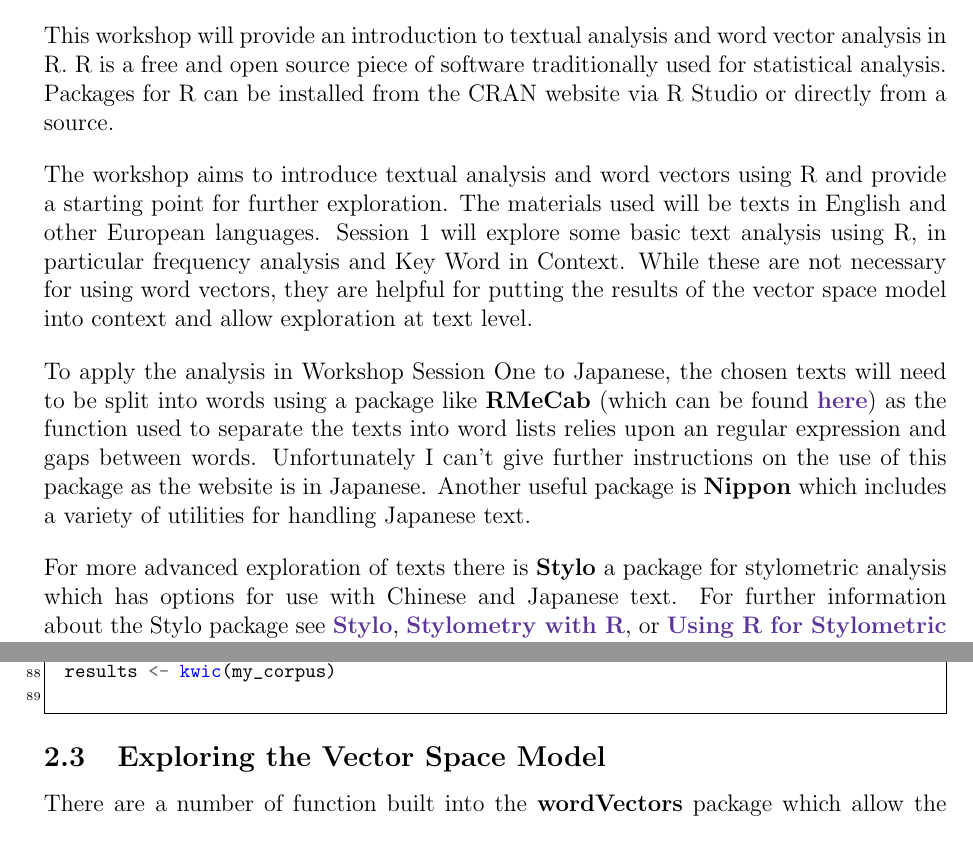
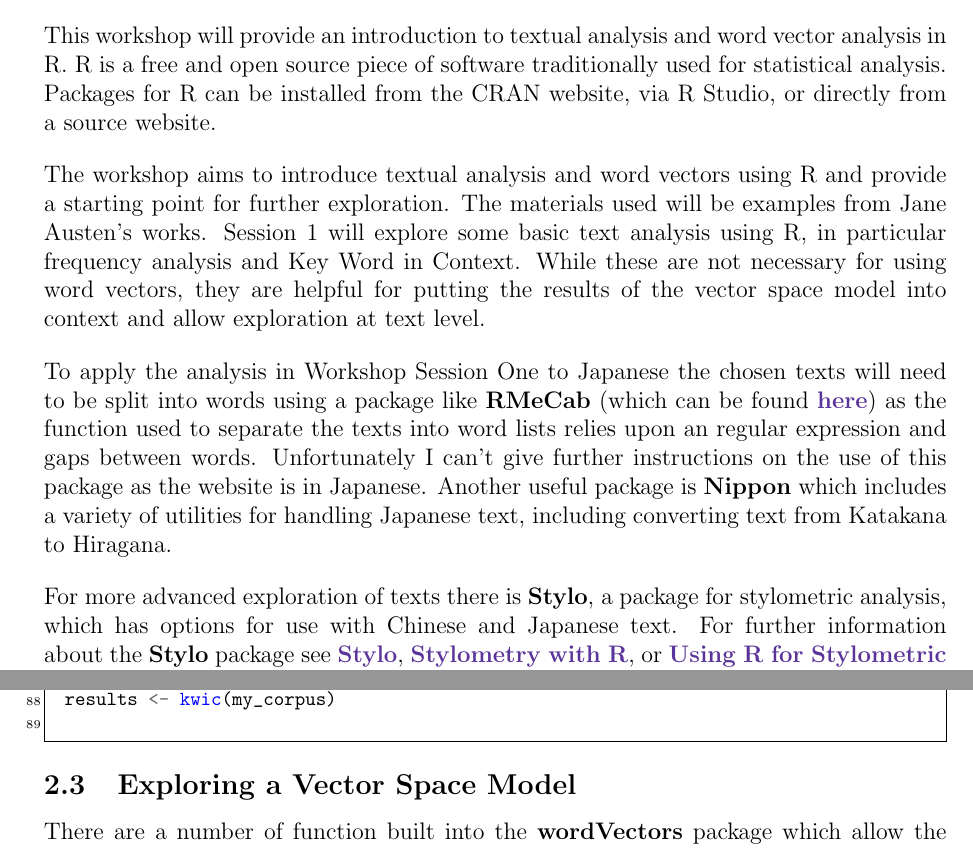
Before and after one commit to SaraJKerr/Workshop1, a LaTeX document (Workshop.tex): two parts of pages 2 and 15 of 19, joined at a grey line, cut so that both start at the same text. Compiled offline with pdfLaTeX.

Commit message:
Edited workshop

```diff
--- a/Workshop.tex
+++ b/Workshop.tex
@@ -34,7 +34,7 @@
 \urlstyle{same}
 
 \title{{Text Analysis and Word Vectors in R} \\ {Workshop at Goethe University Frankfurt}  \newline }
-\author{Sara J Kerr M.A.\thanks{PhD Candidate at An Foras Feasa: Maynooth University Institute for the Humanities, Ireland. \newline Supported by a Pat and John Hume Scholarship.}}
+\author{Sara J Kerr M.A.\thanks{PhD Candidate at An Foras Feasa, Maynooth University, Ireland. \newline Supported by a Pat and John Hume Scholarship.}}
 \date{25th January 2017}
 
 
@@ -50,13 +50,13 @@
 \tableofcontents
 
 \section*{Overview}
-This workshop will provide an introduction to textual analysis and word vector analysis in R.  R is a free and open source piece of software traditionally used for statistical analysis. Packages for R can be installed from the CRAN website via R Studio or directly from a source.
+This workshop will provide an introduction to textual analysis and word vector analysis in R.  R is a free and open source piece of software traditionally used for statistical analysis. Packages for R can be installed from the CRAN website, via R Studio, or directly from a source website.
 
-The workshop aims to introduce textual analysis and word vectors using R and provide a starting point for further exploration. The materials used will be texts in English and other European languages. Session 1 will explore some basic text analysis using R, in particular frequency analysis and Key Word in Context. While these are not necessary for using word vectors, they are helpful for putting the results of the vector space model into context and allow exploration at text level.
+The workshop aims to introduce textual analysis and word vectors using R and provide a starting point for further exploration. The materials used will be examples from Jane Austen's works. Session 1 will explore some basic text analysis using R, in particular frequency analysis and Key Word in Context. While these are not necessary for using word vectors, they are helpful for putting the results of the vector space model into context and allow exploration at text level.
 
-To apply the analysis in Workshop Session One to Japanese, the chosen texts will need to be split into words using a package like \textbf{RMeCab} (which can be found \href{http://rmecab.jp/wiki/index.php?RMeCab}{\textbf{here}}) as the function used to separate the texts into word lists relies upon an regular expression and gaps between words. Unfortunately I can't give further instructions on the use of this package as the website is in Japanese. Another useful package is \textbf{Nippon} which includes a variety of utilities for handling Japanese text.
+To apply the analysis in Workshop Session One to Japanese the chosen texts will need to be split into words using a package like \textbf{RMeCab} (which can be found \href{http://rmecab.jp/wiki/index.php?RMeCab}{\textbf{here}}) as the function used to separate the texts into word lists relies upon an regular expression and gaps between words. Unfortunately I can't give further instructions on the use of this package as the website is in Japanese. Another useful package is \textbf{Nippon} which includes a variety of utilities for handling Japanese text, including converting text from Katakana to Hiragana.
 
-For more advanced exploration of texts there is \textbf{Stylo} a package for stylometric analysis which has options for use with Chinese and Japanese text. For further information about the Stylo package see \href{https://cran.r-project.org/web/packages/stylo/stylo.pdf}{\textbf{Stylo}}, \href{https://journal.r-project.org/archive/accepted/eder-rybicki-kestemont.pdf}{\textbf{Stylometry with R}}, or \href{https://my.vanderbilt.edu/digitalhumanities/using-r-for-stylometric-analysis-with-the-stylo-package/}{\textbf{Using R for Stylometric Analysis}}.
+For more advanced exploration of texts there is \textbf{Stylo}, a package for stylometric analysis, which has options for use with Chinese and Japanese text. For further information about the \textbf{Stylo} package see \href{https://cran.r-project.org/web/packages/stylo/stylo.pdf}{\textbf{Stylo}}, \href{https://journal.r-project.org/archive/accepted/eder-rybicki-kestemont.pdf}{\textbf{Stylometry with R}}, or \href{https://my.vanderbilt.edu/digitalhumanities/using-r-for-stylometric-analysis-with-the-stylo-package/}{\textbf{Using R for Stylometric Analysis}}.
 
 
 \section{Workshop Session One: Text Analysis in R}
@@ -766,7 +774,7 @@ results <- kwic(my_corpus)
 
 \end{minted}
 
-\subsection{Exploring the Vector Space Model}
+\subsection{Exploring a Vector Space Model}
 
 There are a number of function built into the \textbf{wordVectors} package which allow the vector space model to be explored. We will look at the \textbf{nearest{\_}to()} function. Details of other functions can be found on the GitHub page for the \textbf{wordVectors} package - \href{https://github.com/bmschmidt/wordVectors}{\textbf{here}}.
 
```
Also changed, not shown: Workshop.pdf (added), Workshop.tex (10 more changed lines).
